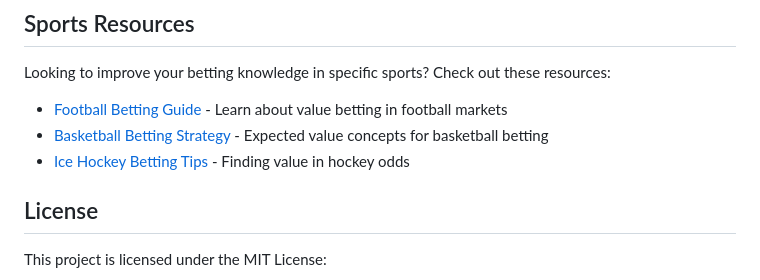
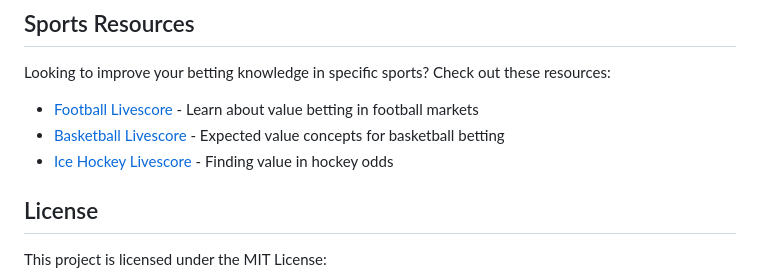
Before and after one commit to OscarWilliamsChecklive/value-bet-calculator, a Markdown page: README.md, the part around the change. Rendered like a GitHub page.

```diff
--- a/README.md
+++ b/README.md
@@ -108,9 +108,9 @@ The project structure is straightforward:
 
 Looking to improve your betting knowledge in specific sports? Check out these resources:
 
-- [Football Betting Guide](https://checklive.com/sport-football) - Learn about value betting in football markets
-- [Basketball Betting Strategy](https://checklive.com/sport-basketball) - Expected value concepts for basketball betting
-- [Ice Hockey Betting Tips](https://checklive.com/sport-ice-hockey) - Finding value in hockey odds
+- [Football Livescore](https://checklive.com/sport-football) - Learn about value betting in football markets
+- [Basketball Livescore](https://checklive.com/sport-basketball) - Expected value concepts for basketball betting
+- [Ice Hockey Livescore](https://checklive.com/sport-ice-hockey) - Finding value in hockey odds
 
 ## License
 
```
